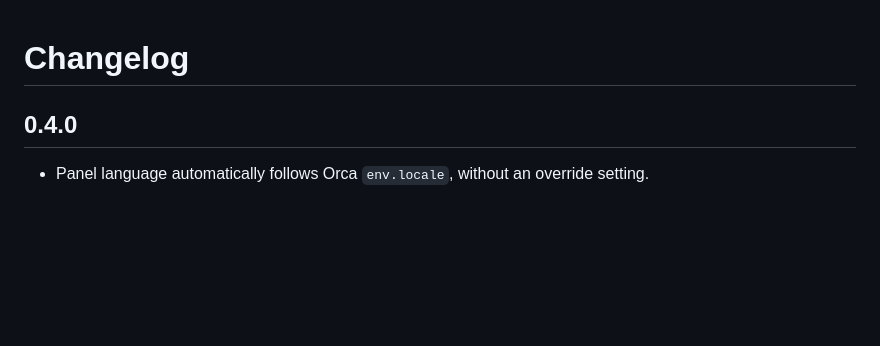
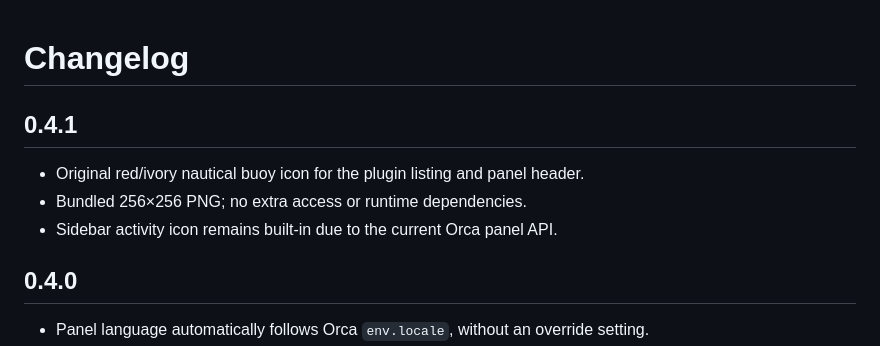
Before and after one commit to spscream/orca-fairway, a Markdown page: CHANGELOG.md, the part around the change. GitHub-like rendering; blank space fills up the shorter version.

```diff
--- a/CHANGELOG.md
+++ b/CHANGELOG.md
@@ -1,4 +1,10 @@
 # Changelog
+
+## 0.4.1
+
+- Original red/ivory nautical buoy icon for the plugin listing and panel header.
+- Bundled 256×256 PNG; no extra access or runtime dependencies.
+- Sidebar activity icon remains built-in due to the current Orca panel API.
 
 ## 0.4.0
 
```
Also changed, not shown: README.md (+5 -1 lines), REPORT.md (+11 -1 lines), assets/fairway-icon.png (added), assets/panel-dark.png, 4 other files.
